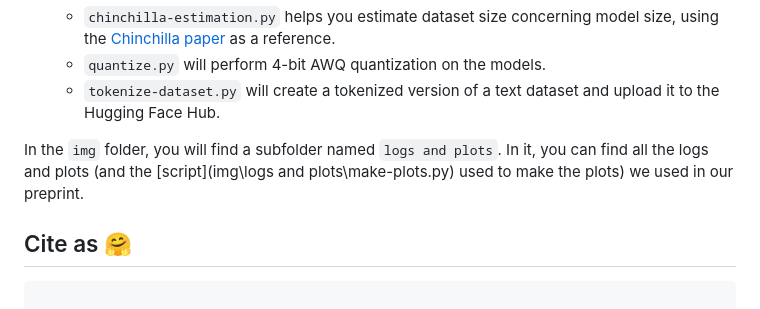
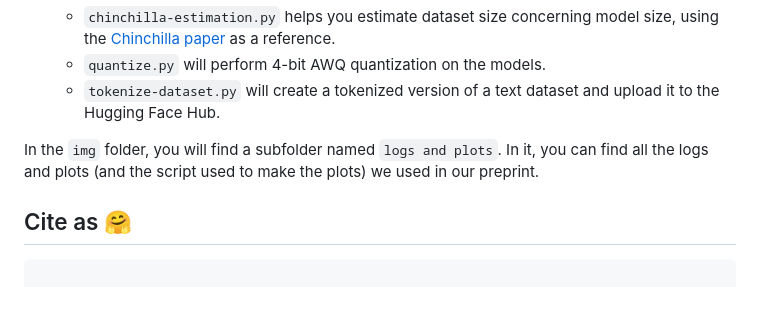
Before and after one commit to Nkluge-correa/TeenyTinyLlama, a Markdown page: README.md, the part around the change. Drawn GitHub-style.

```diff
--- a/README.md
+++ b/README.md
@@ -56,7 +56,7 @@ All requirements are listed in the requirements.txt file (Python version: 3.10.1
   - `quantize.py` will perform 4-bit AWQ quantization on the models.
   - `tokenize-dataset.py` will create a tokenized version of a text dataset and upload it to the Hugging Face Hub.
 
-In the `img` folder, you will find a subfolder named `logs and plots`. In it, you can find all the logs and plots (and the [script](img\logs and plots\make-plots.py) used to make the plots) we used in our preprint.
+In the `img` folder, you will find a subfolder named `logs and plots`. In it, you can find all the logs and plots (and the script used to make the plots) we used in our preprint.
 
 ## Cite as 🤗
 
```
